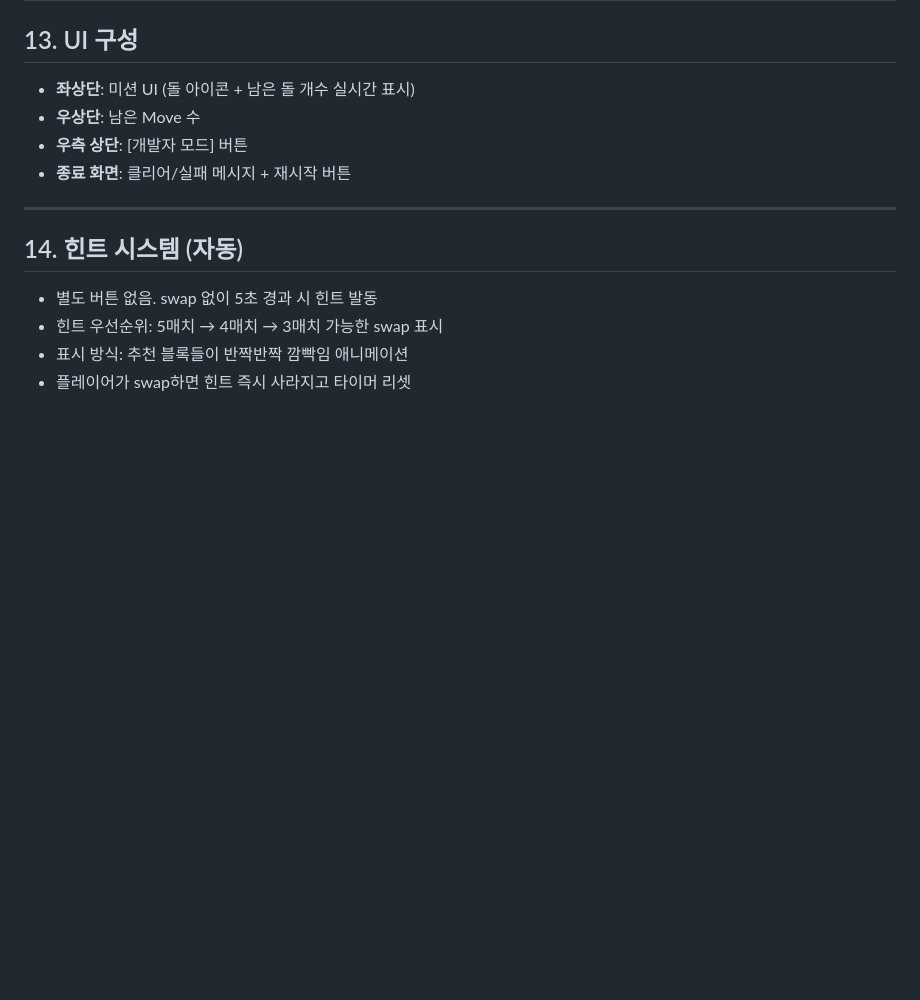
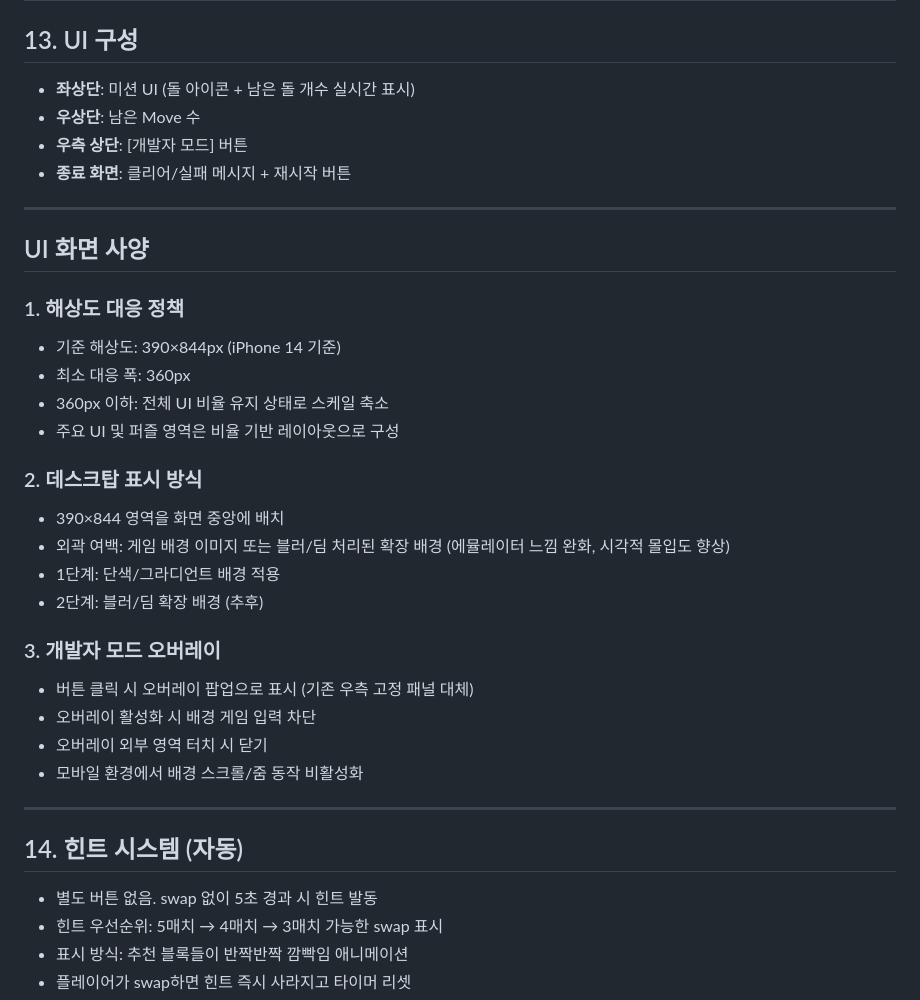
Before and after one commit to kimdike/match3proto_hexa, a Markdown page: 기획서_코어게임.md, the part around the change. Rendered like a GitHub page; blank space fills up the shorter version.

Commit message:
docs: UI 화면 사양 섹션 추가
- 해상도 대응 정책 (390×844 기준, 360px 최소 대응)
- 데스크탑 표시 방식 (중앙 배치 + 외곽 배경)
- 개발자 모드 오버레이 UX 정의

Co-Authored-By: Claude Opus 4.7 (1M context) <noreply@anthropic.com>

```diff
--- a/기획서_코어게임.md
+++ b/기획서_코어게임.md
@@ -310,6 +310,29 @@
 - **우상단**: 남은 Move 수
 - **우측 상단**: [개발자 모드] 버튼
 - **종료 화면**: 클리어/실패 메시지 + 재시작 버튼
+
+---
+
+## UI 화면 사양
+
+### 1. 해상도 대응 정책
+- 기준 해상도: 390×844px (iPhone 14 기준)
+- 최소 대응 폭: 360px
+- 360px 이하: 전체 UI 비율 유지 상태로 스케일 축소
+- 주요 UI 및 퍼즐 영역은 비율 기반 레이아웃으로 구성
+
+### 2. 데스크탑 표시 방식
+- 390×844 영역을 화면 중앙에 배치
+- 외곽 여백: 게임 배경 이미지 또는 블러/딤 처리된 확장 배경
+  (에뮬레이터 느낌 완화, 시각적 몰입도 향상)
+- 1단계: 단색/그라디언트 배경 적용
+- 2단계: 블러/딤 확장 배경 (추후)
+
+### 3. 개발자 모드 오버레이
+- 버튼 클릭 시 오버레이 팝업으로 표시 (기존 우측 고정 패널 대체)
+- 오버레이 활성화 시 배경 게임 입력 차단
+- 오버레이 외부 영역 터치 시 닫기
+- 모바일 환경에서 배경 스크롤/줌 동작 비활성화
 
 ---
 
```
